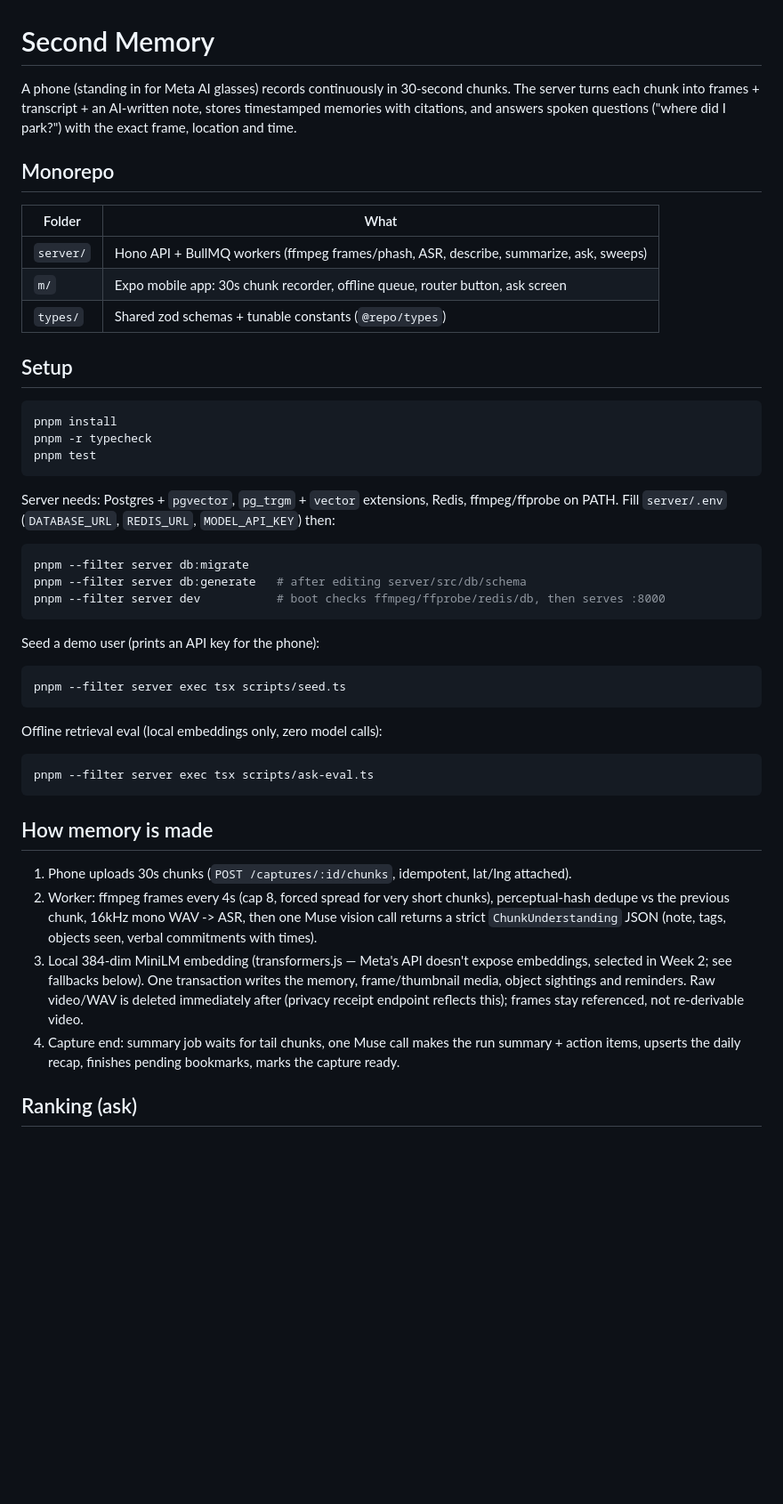
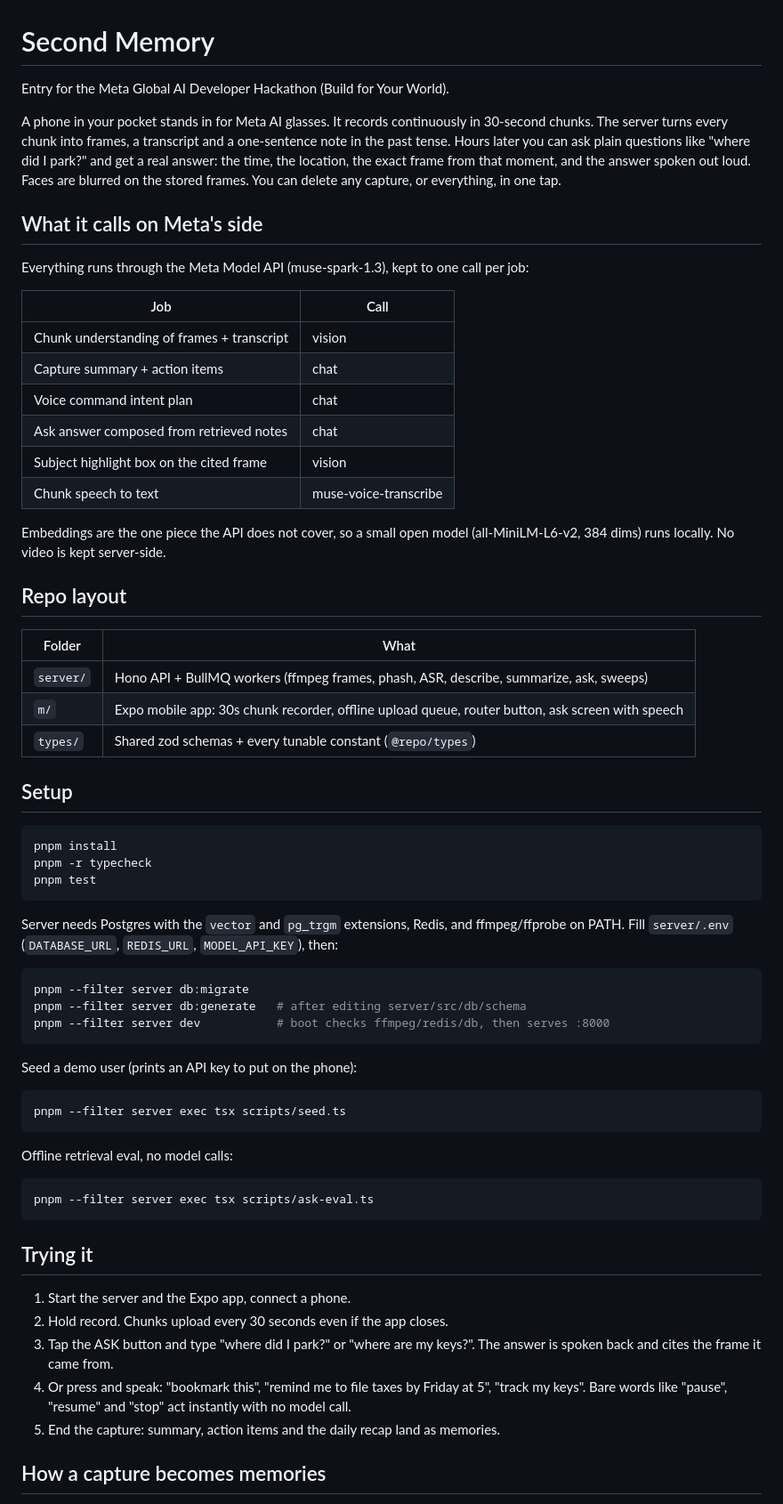
Before and after one commit to bimal009/second-memory, a Markdown page: README.md, the part around one of its changes. Shown at 89% size. Rendered like a GitHub page; blank space fills up the shorter version.

````diff
--- a/README.md
+++ b/README.md
@@ -1,17 +1,39 @@
 # Second Memory
 
-A phone (standing in for Meta AI glasses) records continuously in 30-second
-chunks. The server turns each chunk into frames + transcript + an AI-written
-note, stores timestamped memories with citations, and answers spoken questions
-("where did I park?") with the exact frame, location and time.
+Entry for the Meta Global AI Developer Hackathon (Build for Your World).
 
-## Monorepo
+A phone in your pocket stands in for Meta AI glasses. It records continuously
+in 30-second chunks. The server turns every chunk into frames, a transcript
+and a one-sentence note in the past tense. Hours later you can ask plain
+questions like "where did I park?" and get a real answer: the time, the
+location, the exact frame from that moment, and the answer spoken out loud.
+Faces are blurred on the stored frames. You can delete any capture, or
+everything, in one tap.
+
+## What it calls on Meta's side
+
+Everything runs through the Meta Model API (muse-spark-1.3), kept to one call
+per job:
+
+| Job | Call |
+|---|---|
+| Chunk understanding of frames + transcript | vision |
+| Capture summary + action items | chat |
+| Voice command intent plan | chat |
+| Ask answer composed from retrieved notes | chat |
+| Subject highlight box on the cited frame | vision |
+| Chunk speech to text | muse-voice-transcribe |
+
+Embeddings are the one piece the API does not cover, so a small open model
+(all-MiniLM-L6-v2, 384 dims) runs locally. No video is kept server-side.
+
+## Repo layout
 
 | Folder | What |
 |---|---|
-| `server/` | Hono API + BullMQ workers (ffmpeg frames/phash, ASR, describe, summarize, ask, sweeps) |
-| `m/` | Expo mobile app: 30s chunk recorder, offline queue, router button, ask screen |
-| `types/` | Shared zod schemas + tunable constants (`@repo/types`) |
+| `server/` | Hono API + BullMQ workers (ffmpeg frames, phash, ASR, describe, summarize, ask, sweeps) |
+| `m/` | Expo mobile app: 30s chunk recorder, offline upload queue, router button, ask screen with speech |
+| `types/` | Shared zod schemas + every tunable constant (`@repo/types`) |
 
 ## Setup
 
@@ -21,43 +43,38 @@ pnpm -r typecheck
 pnpm test
 ```
 
-Server needs: Postgres + `pgvector`, `pg_trgm` + `vector` extensions, Redis,
+Server needs Postgres with the `vector` and `pg_trgm` extensions, Redis, and
 ffmpeg/ffprobe on PATH. Fill `server/.env` (`DATABASE_URL`, `REDIS_URL`,
-`MODEL_API_KEY`) then:
+`MODEL_API_KEY`), then:
 
 ```bash
 pnpm --filter server db:migrate
 pnpm --filter server db:generate   # after editing server/src/db/schema
-pnpm --filter server dev           # boot checks ffmpeg/ffprobe/redis/db, then serves :8000
+pnpm --filter server dev           # boot checks ffmpeg/redis/db, then serves :8000
 ```
 
-Seed a demo user (prints an API key for the phone):
+Seed a demo user (prints an API key to put on the phone):
 
 ```bash
 pnpm --filter server exec tsx scripts/seed.ts
 ```
 
-Offline retrieval eval (local embeddings only, zero model calls):
+Offline retrieval eval, no model calls:
 
 ```bash
 pnpm --filter server exec tsx scripts/ask-eval.ts
 ```
 
-## How memory is made
+## Trying it
 
-1. Phone uploads 30s chunks (`POST /captures/:id/chunks`, idempotent, lat/lng attached).
-2. Worker: ffmpeg frames every 4s (cap 8, forced spread for very short chunks),
-   perceptual-hash dedupe vs the previous chunk, 16kHz mono WAV -> ASR, then
-   one Muse vision call returns a strict `ChunkUnderstanding` JSON
-   (note, tags, objects seen, verbal commitments with times).
-3. Local 384-dim MiniLM embedding (transformers.js — Meta's API doesn't expose
-   embeddings, selected in Week 2; see fallbacks below). One transaction writes
-   the memory, frame/thumbnail media, object sightings and reminders.
-   Raw video/WAV is deleted immediately after (privacy receipt endpoint
-   reflects this); frames stay referenced, not re-derivable video.
-4. Capture end: summary job waits for tail chunks, one Muse call makes the
-   run summary + action items, upserts the daily recap, finishes pending
-   bookmarks, marks the capture ready.
+1. Start the server and the Expo app, connect a phone.
+2. Hold record. Chunks upload every 30 seconds even if the app closes.
+3. Tap the ASK button and type "where did I park?" or "where are my keys?".
+   The answer is spoken back and cites the frame it came from.
+4. Or press and speak: "bookmark this", "remind me to file taxes by Friday at 5",
+   "track my keys". Bare words like "pause", "resume" and "stop" act instantly
+   with no model call.
+5. End the capture: summary, action items and the daily recap land as memories.
 
-## Ranking (ask)
+## How a capture becomes memories
 
````
Also changed, not shown: other parts of README.md (+49 -38 lines).
